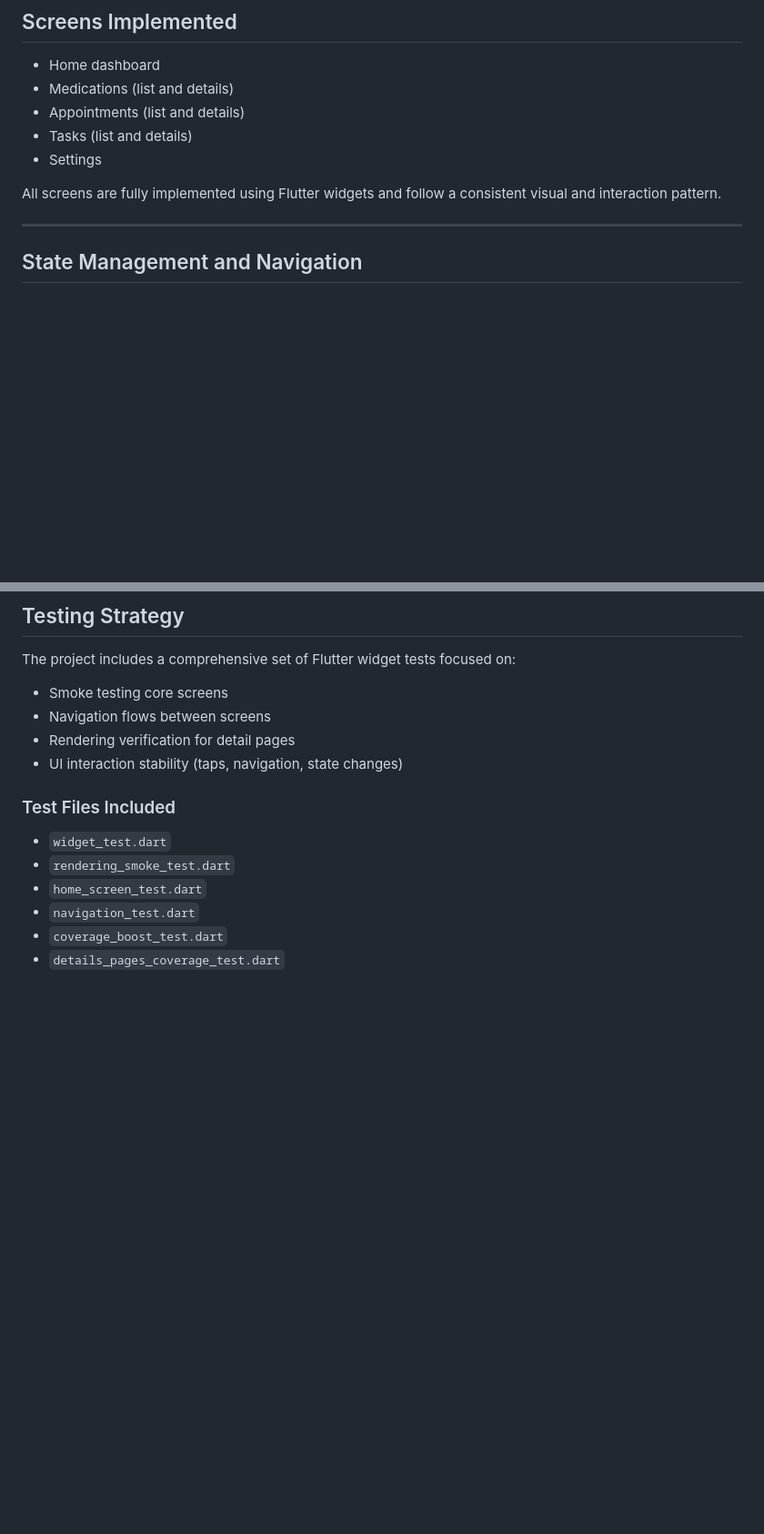
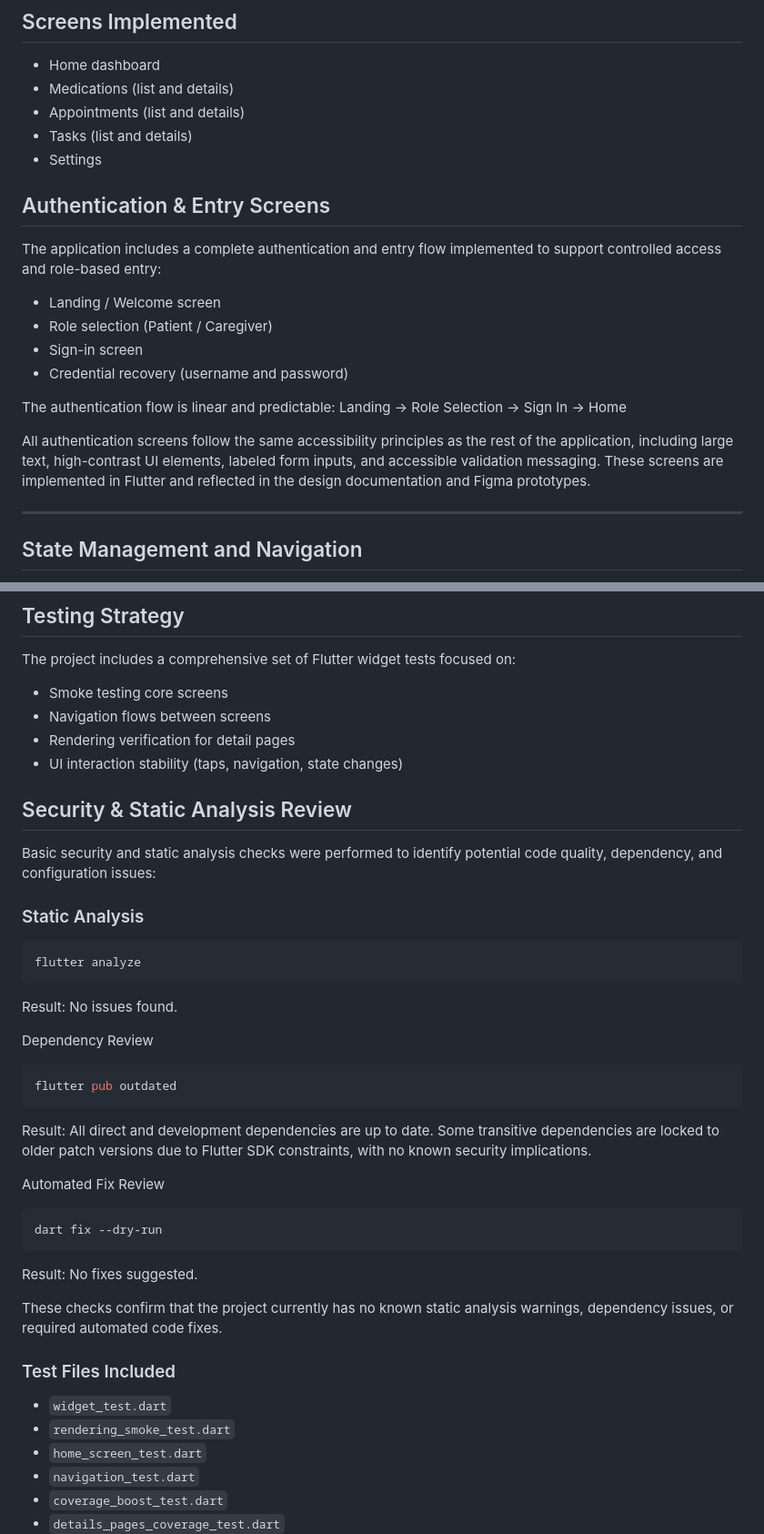
Before and after one commit to josephmw19/swen-661-careconnect-low-vision, a Markdown page: flutter/flutter_lv/README.md, 2 parts joined by grey strips. Shown at 91% size. Drawn GitHub-style; blank space fills up the shorter version.

Commit message:
Enhance README with authentication and security details
Added sections on authentication, security checks, and test files to the README.

````diff
--- a/flutter/flutter_lv/README.md
+++ b/flutter/flutter_lv/README.md
@@ -13,7 +13,18 @@ This project was developed as part of **SWEN 661 – User Interface Implementati
 - Tasks (list and details)
 - Settings
 
-All screens are fully implemented using Flutter widgets and follow a consistent visual and interaction pattern.
+## Authentication & Entry Screens
+The application includes a complete authentication and entry flow implemented to support controlled access and role-based entry:
+
+- Landing / Welcome screen
+- Role selection (Patient / Caregiver)
+- Sign-in screen
+- Credential recovery (username and password)
+
+The authentication flow is linear and predictable:
+Landing → Role Selection → Sign In → Home
+
+All authentication screens follow the same accessibility principles as the rest of the application, including large text, high-contrast UI elements, labeled form inputs, and accessible validation messaging. These screens are implemented in Flutter and reflected in the design documentation and Figma prototypes.
 
 ---
 
@@ -47,6 +58,29 @@ The project includes a comprehensive set of Flutter widget tests focused on:
 - Navigation flows between screens
 - Rendering verification for detail pages
 - UI interaction stability (taps, navigation, state changes)
+
+## Security & Static Analysis Review
+Basic security and static analysis checks were performed to identify potential code quality, dependency, and configuration issues:
+
+### Static Analysis
+```bash
+flutter analyze
+```
+Result: No issues found.
+
+Dependency Review
+```bash
+flutter pub outdated
+```
+Result: All direct and development dependencies are up to date. Some transitive dependencies are locked to older patch versions due to Flutter SDK constraints, with no known security implications.
+
+Automated Fix Review
+```bash
+dart fix --dry-run
+```
+Result: No fixes suggested.
+
+These checks confirm that the project currently has no known static analysis warnings, dependency issues, or required automated code fixes.
 
 ### Test Files Included
 - `widget_test.dart`
````
